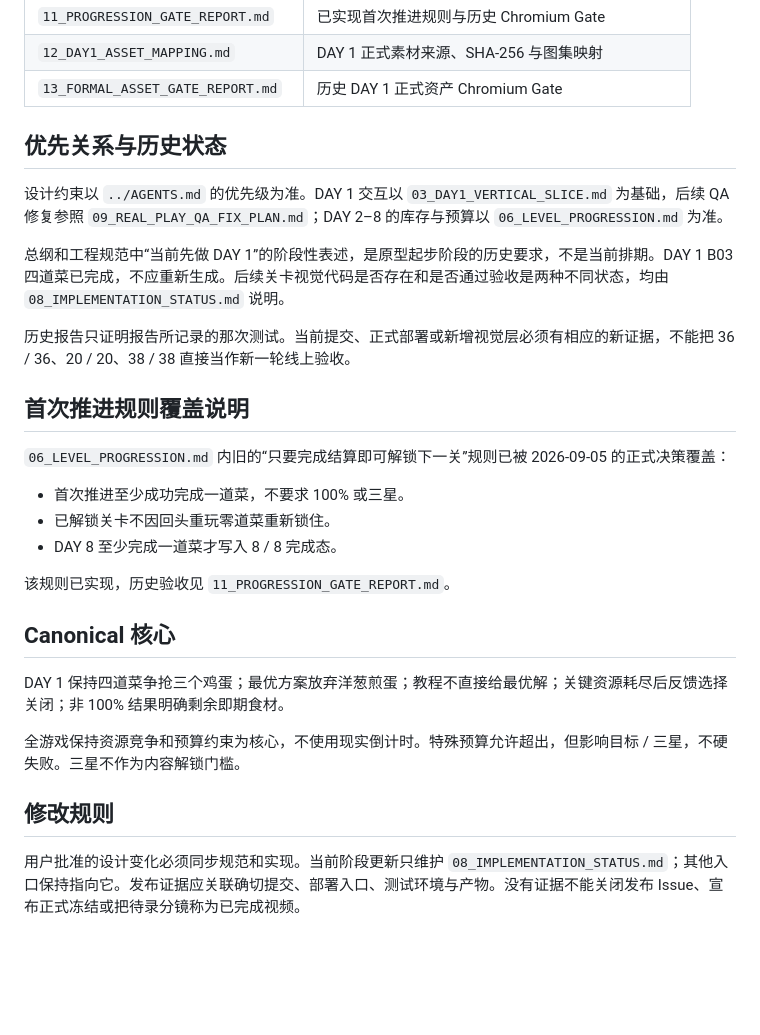
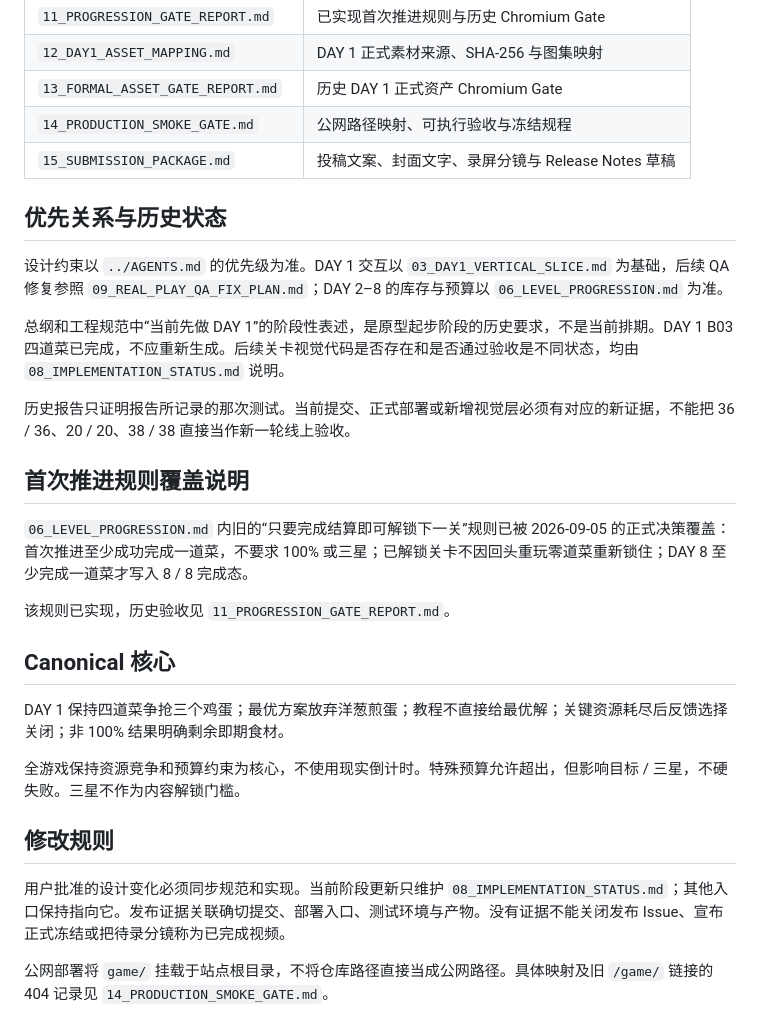
Before and after one commit to Lorenzo-Holmes/-, a Markdown page: docs/README.md, the part around the change. Rendered like a GitHub page; blank space fills up the shorter version.

Commit message:
docs: index production verification and submission deliverables

```diff
--- a/docs/README.md
+++ b/docs/README.md
@@ -23,22 +23,20 @@
 | `11_PROGRESSION_GATE_REPORT.md` | 已实现首次推进规则与历史 Chromium Gate |
 | `12_DAY1_ASSET_MAPPING.md` | DAY 1 正式素材来源、SHA-256 与图集映射 |
 | `13_FORMAL_ASSET_GATE_REPORT.md` | 历史 DAY 1 正式资产 Chromium Gate |
+| `14_PRODUCTION_SMOKE_GATE.md` | 公网路径映射、可执行验收与冻结规程 |
+| `15_SUBMISSION_PACKAGE.md` | 投稿文案、封面文字、录屏分镜与 Release Notes 草稿 |
 
 ## 优先关系与历史状态
 
 设计约束以 `../AGENTS.md` 的优先级为准。DAY 1 交互以 `03_DAY1_VERTICAL_SLICE.md` 为基础，后续 QA 修复参照 `09_REAL_PLAY_QA_FIX_PLAN.md`；DAY 2–8 的库存与预算以 `06_LEVEL_PROGRESSION.md` 为准。
 
-总纲和工程规范中“当前先做 DAY 1”的阶段性表述，是原型起步阶段的历史要求，不是当前排期。DAY 1 B03 四道菜已完成，不应重新生成。后续关卡视觉代码是否存在和是否通过验收是两种不同状态，均由 `08_IMPLEMENTATION_STATUS.md` 说明。
+总纲和工程规范中“当前先做 DAY 1”的阶段性表述，是原型起步阶段的历史要求，不是当前排期。DAY 1 B03 四道菜已完成，不应重新生成。后续关卡视觉代码是否存在和是否通过验收是不同状态，均由 `08_IMPLEMENTATION_STATUS.md` 说明。
 
-历史报告只证明报告所记录的那次测试。当前提交、正式部署或新增视觉层必须有相应的新证据，不能把 36 / 36、20 / 20、38 / 38 直接当作新一轮线上验收。
+历史报告只证明报告所记录的那次测试。当前提交、正式部署或新增视觉层必须有对应的新证据，不能把 36 / 36、20 / 20、38 / 38 直接当作新一轮线上验收。
 
 ## 首次推进规则覆盖说明
 
-`06_LEVEL_PROGRESSION.md` 内旧的“只要完成结算即可解锁下一关”规则已被 2026-09-05 的正式决策覆盖：
-
-- 首次推进至少成功完成一道菜，不要求 100% 或三星。
-- 已解锁关卡不因回头重玩零道菜重新锁住。
-- DAY 8 至少完成一道菜才写入 8 / 8 完成态。
+`06_LEVEL_PROGRESSION.md` 内旧的“只要完成结算即可解锁下一关”规则已被 2026-09-05 的正式决策覆盖：首次推进至少成功完成一道菜，不要求 100% 或三星；已解锁关卡不因回头重玩零道菜重新锁住；DAY 8 至少完成一道菜才写入 8 / 8 完成态。
 
 该规则已实现，历史验收见 `11_PROGRESSION_GATE_REPORT.md`。
 
@@ -50,4 +48,6 @@ DAY 1 保持四道菜争抢三个鸡蛋；最优方案放弃洋葱煎蛋；教
 
 ## 修改规则
 
-用户批准的设计变化必须同步规范和实现。当前阶段更新只维护 `08_IMPLEMENTATION_STATUS.md`；其他入口保持指向它。发布证据应关联确切提交、部署入口、测试环境与产物。没有证据不能关闭发布 Issue、宣布正式冻结或把待录分镜称为已完成视频。
+用户批准的设计变化必须同步规范和实现。当前阶段更新只维护 `08_IMPLEMENTATION_STATUS.md`；其他入口保持指向它。发布证据关联确切提交、部署入口、测试环境与产物。没有证据不能关闭发布 Issue、宣布正式冻结或把待录分镜称为已完成视频。
+
+公网部署将 `game/` 挂载于站点根目录，不将仓库路径直接当成公网路径。具体映射及旧 `/game/` 链接的 404 记录见 `14_PRODUCTION_SMOKE_GATE.md`。
```
